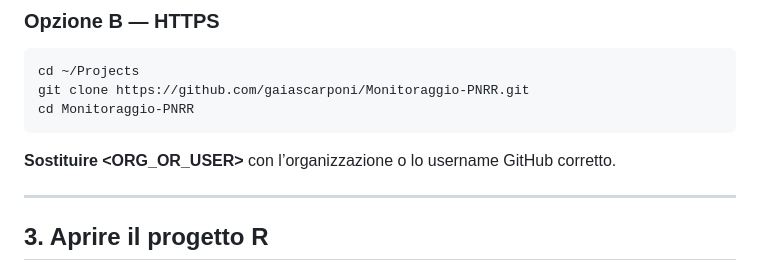
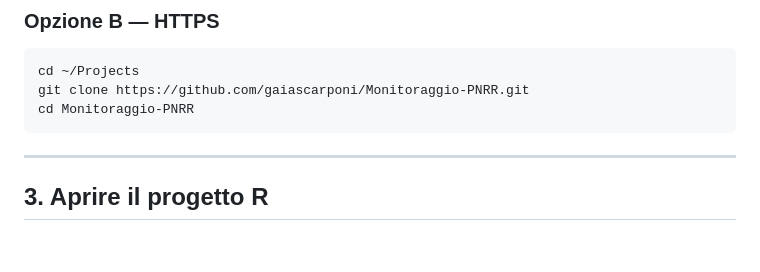
Before and after one commit to gaiascarponi/Sistema-Informativo-di-Monitoraggio, a Markdown page: README.md, the part around the change. GitHub-like rendering; blank space fills up the shorter version.

````diff
--- a/README.md
+++ b/README.md
@@ -43,7 +43,6 @@ git clone https://github.com/gaiascarponi/Monitoraggio-PNRR.git
 cd Monitoraggio-PNRR
 ```
 
-**Sostituire <ORG_OR_USER>** con l’organizzazione o lo username GitHub corretto.
 
 ---
 
````
